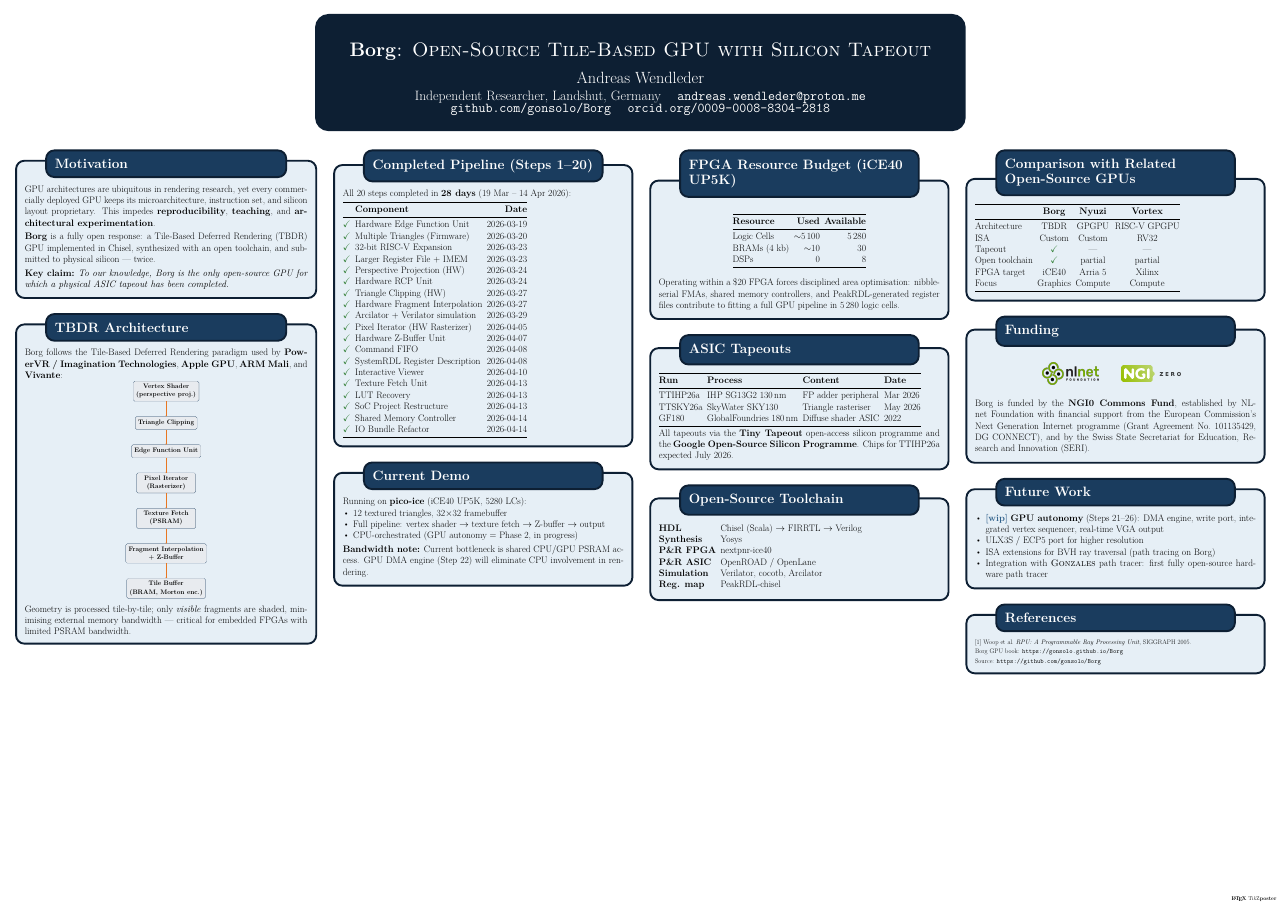
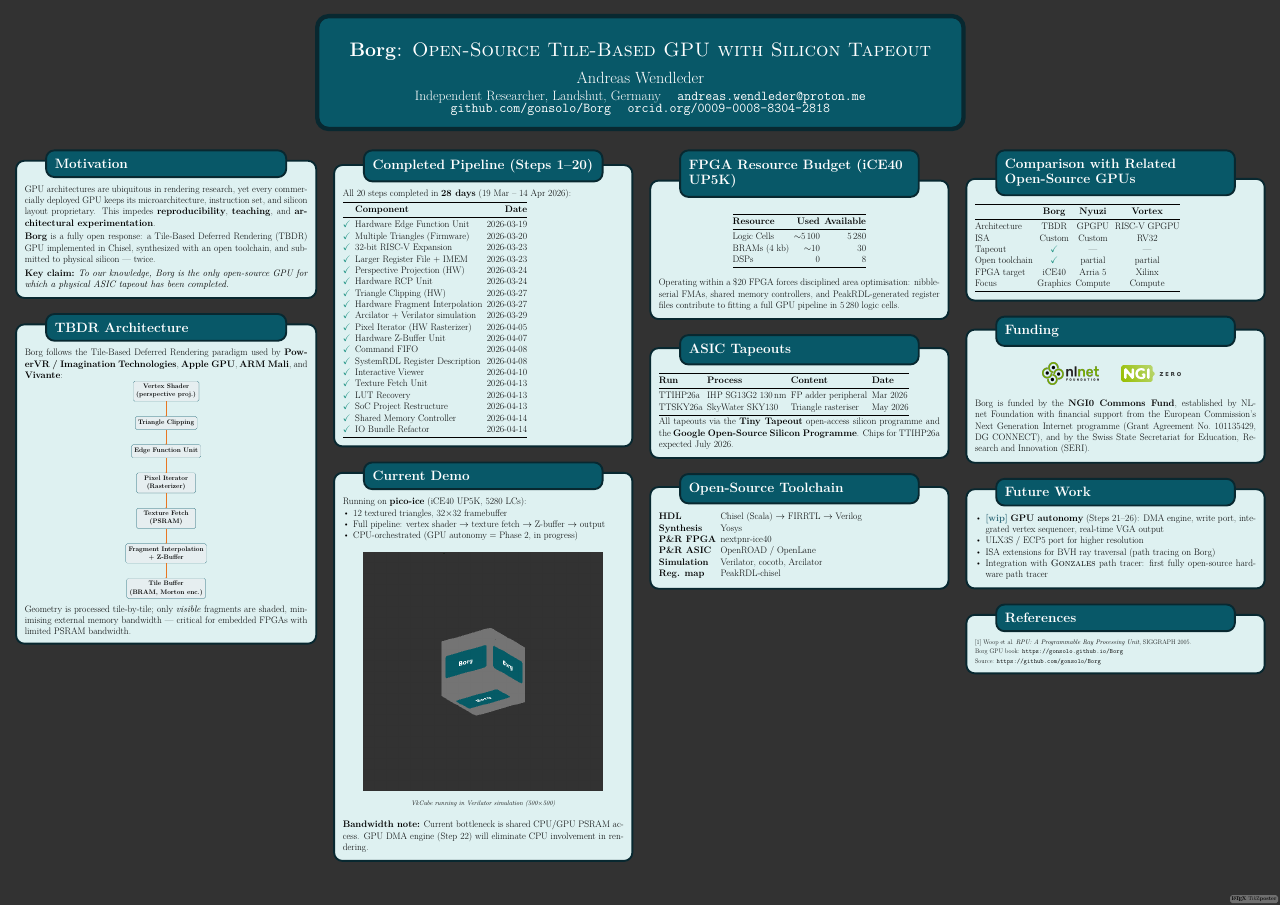
Before and after one commit to gonsolo/phd, a LaTeX poster (poster/poster.tex): the whole page. Compiled offline with pdfLaTeX; a LaTeX package or settings file that is missing is left out.

Commit message:
New image, better colors.

```diff
--- a/poster/poster.tex
+++ b/poster/poster.tex
@@ -7,19 +7,20 @@
 \usetheme{Simple}
 \useblockstyle{Basic}
 
-% ── Monochromatic navy palette ──────────────────────────────────────────────
-\definecolor{monoDeep}{HTML}{0D1F33}   % near-black navy
-\definecolor{monoDark}{HTML}{1A3C5E}   % borgblue
-\definecolor{monoMid} {HTML}{2E5F8A}   % mid navy
-\definecolor{monoLight}{HTML}{D6E4F0}  % very pale blue
+% ── Teal palette (derived from vkcube_00.png render) ───────────────────────
+\definecolor{monoDeep}{HTML}{082830}   % near-black teal (from vkcube)
+\definecolor{monoDark}{HTML}{085868}   % dark teal  (dominant vkcube hue)
+\definecolor{monoMid} {HTML}{2E6878}   % mid teal
+\definecolor{monoLight}{HTML}{C8E8E8}  % very pale teal
+\definecolor{vkbg}    {HTML}{323232}   % vkcube_00.png background (sampled)
 
 \definecolorstyle{Mono}{
   % colour definitions (unused — defined above)
 }{
-  \colorlet{backgroundcolor}{white}
+  \colorlet{backgroundcolor}{vkbg}
   \colorlet{framecolor}{monoDeep}
   % title bar
-  \colorlet{titlebgcolor}{monoDeep}
+  \colorlet{titlebgcolor}{monoDark}
   \colorlet{titlefgcolor}{white}
   % block title
   \colorlet{blocktitlebgcolor}{monoDark}
@@ -30,7 +31,7 @@
   % inner block
   \colorlet{innerblocktitlebgcolor}{monoMid}
   \colorlet{innerblocktitlefgcolor}{white}
-  \colorlet{innerblockbodybgcolor}{monoLight!30}
+  \colorlet{innerblockbodybgcolor}{monoLight!45}
   \colorlet{innerblockbodyfgcolor}{black}
   % notes
   \colorlet{notebgcolor}{monoLight}
@@ -54,9 +55,9 @@
 \newcommand{\todo}[1]{\textcolor{red}{[#1]}}
 
 % ── Custom colours ─────────────────────────────────────────────────────────
-\definecolor{borgblue}{HTML}{1A3C5E}
-\definecolor{borgorange}{HTML}{E87722}
-\definecolor{borggreen}{HTML}{2E7D32}
+\definecolor{borgblue}{HTML}{085868}   % matches dark teal
+\definecolor{borgorange}{HTML}{E87722} % warm amber — complement to teal
+\definecolor{borggreen}{HTML}{1A9080}  % vivid teal-green for checkmarks
 
 % ── Custom block style ─────────────────────────────────────────────────────
 \newcommand{\done}{\textcolor{borggreen}{$\checkmark$}}
@@ -171,9 +172,15 @@ Running on \textbf{pico-ice} (iCE40 UP5K, 5280 LCs):
   \item CPU-orchestrated (GPU autonomy = Phase 2, in progress)
 \end{itemize}
 
-\medskip
-\textbf{Bandwidth note:} Current bottleneck is shared CPU/GPU PSRAM access.
-GPU DMA engine (Step 22) will eliminate CPU involvement in rendering.
+  \medskip
+  \begin{center}
+    \includegraphics[width=0.85\linewidth]{vkcube_00}\\[0.4em]
+    {\small\itshape VkCube running in Verilator simulation (500$\times$500)}
+  \end{center}
+
+  \medskip
+  \textbf{Bandwidth note:} Current bottleneck is shared CPU/GPU PSRAM access.
+  GPU DMA engine (Step 22) will eliminate CPU involvement in rendering.
 }
 
 \column{0.25}
@@ -205,7 +212,6 @@ a full GPU pipeline in 5\,280 logic cells.
 \midrule
 TTIHP26a & IHP SG13G2 130\,nm  & FP adder peripheral   & Mar 2026 \\
 TTSKY26a & SkyWater SKY130     & Triangle rasteriser   & May 2026 \\
-GF180    & GlobalFoundries 180\,nm& Diffuse shader ASIC & 2022 \\
 \bottomrule
 \end{tabular}
 
```
Also changed, not shown: poster/vkcube_00.png (added).
